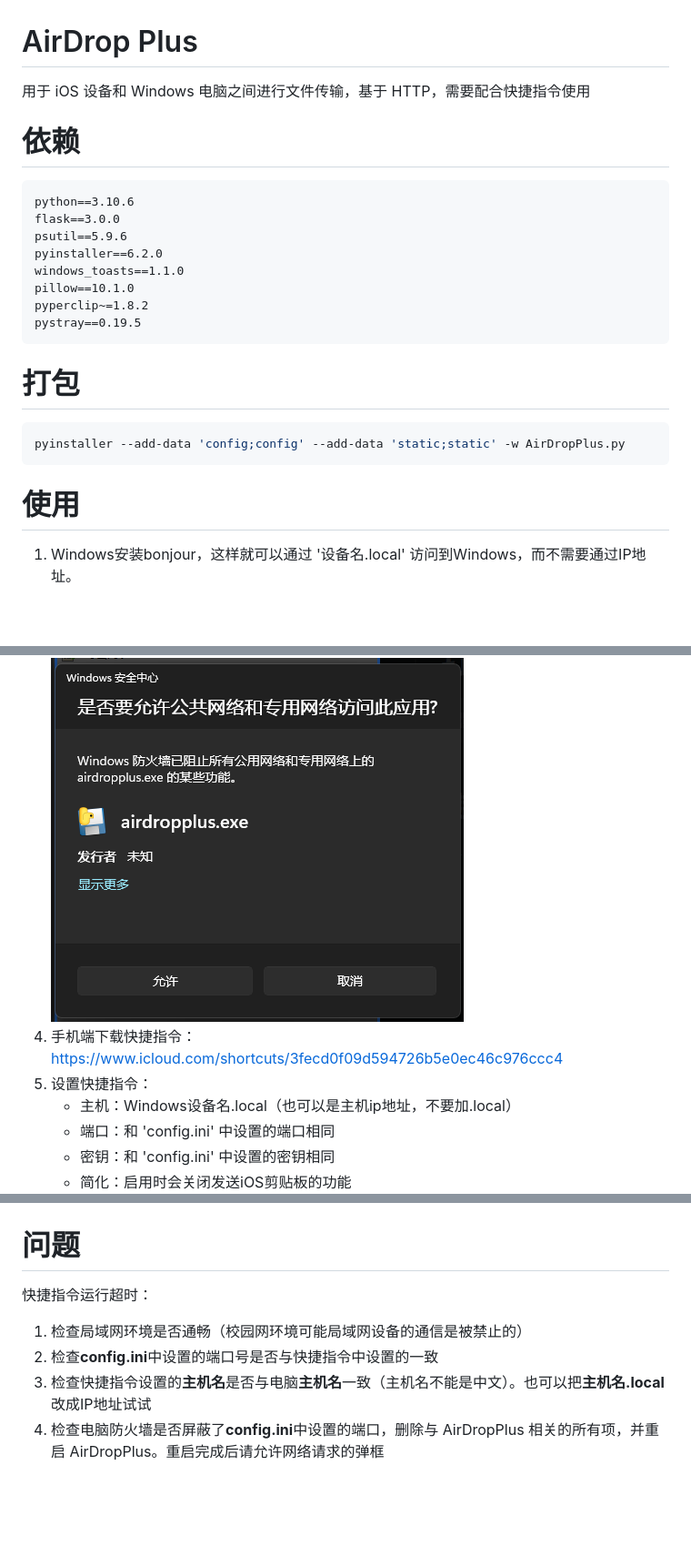
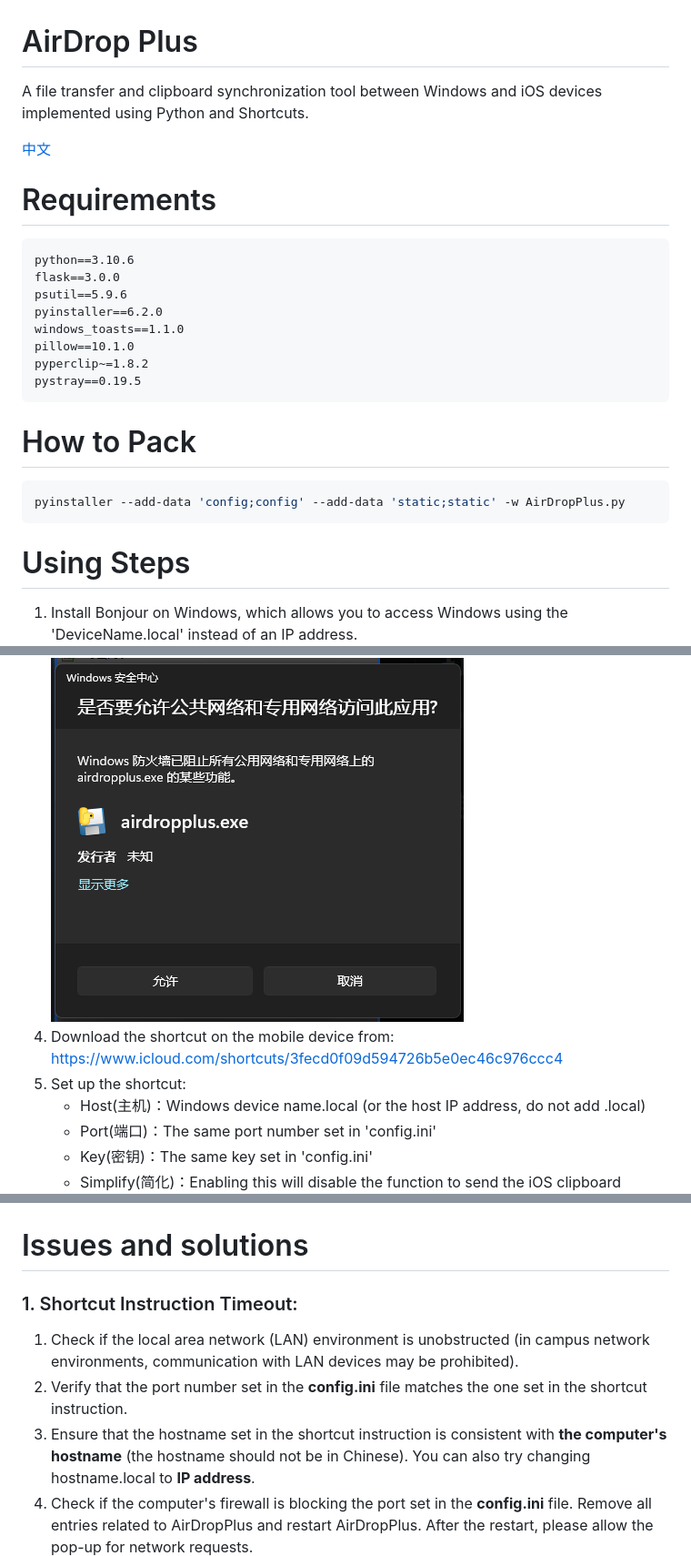
Before and after one commit to yeyt97/AirDropPlus, a Markdown page: readme.md, 3 parts joined by grey strips. Shown at 91% size. Drawn GitHub-style; blank space fills up the shorter version.

````diff
--- a/readme.md
+++ b/readme.md
@@ -1,8 +1,10 @@
 # AirDrop Plus
 
-用于 iOS 设备和 Windows 电脑之间进行文件传输，基于 HTTP，需要配合快捷指令使用
+A file transfer and clipboard synchronization tool between Windows and iOS devices implemented using Python and Shortcuts.
 
-# 依赖
+[中文](readme_zh.md)
+
+# Requirements
 
 ```
 python==3.10.6
@@ -15,14 +17,14 @@ pyperclip~=1.8.2
 pystray==0.19.5
 ```
 
-# 打包
+# How to Pack
 
 ```bash
 pyinstaller --add-data 'config;config' --add-data 'static;static' -w AirDropPlus.py
 ```
 
-# 使用
-1. Windows安装bonjour，这样就可以通过 '设备名.local' 访问到Windows，而不需要通过IP地址。
+# Using Steps
+1. Install Bonjour on Windows, which allows you to access Windows using the 'DeviceName.local' instead of an IP address.
     <div style="text-align:center;">
         <img src="pic/windows_device_name.png" alt="Image" style="width: 35%;">
     </div>
@@ -31,12 +33,12 @@ pyinstaller --add-data 'config;config' --add-data 'static;static' -w AirDropPlus
     <div style="text-align:center;">
       <img src="pic/network.png" alt="Image" style="width: 35%;">
     </div>
-4. 手机端下载快捷指令：https://www.icloud.com/shortcuts/3fecd0f09d594726b5e0ec46c976ccc4
-5. 设置快捷指令：
-   - 主机：Windows设备名.local（也可以是主机ip地址，不要加.local）
-   - 端口：和 'config.ini' 中设置的端口相同
-   - 密钥：和 'config.ini' 中设置的密钥相同
-   - 简化：启用时会关闭发送iOS剪贴板的功能
+4. Download the shortcut on the mobile device from: https://www.icloud.com/shortcuts/3fecd0f09d594726b5e0ec46c976ccc4
+5. Set up the shortcut:
+   - Host(主机)：Windows device name.local (or the host IP address, do not add .local)
+   - Port(端口)：The same port number set in 'config.ini'
+   - Key(密钥)：The same key set in 'config.ini'
+   - Simplify(简化)：Enabling this will disable the function to send the iOS clipboard
    <div style="text-align:center;">
        <img src="pic/shortcut_conf.png" alt="Image" style="width: 35%;">
    </div>
@@ -54,12 +56,12 @@ pyinstaller --add-data 'config;config' --add-data 'static;static' -w AirDropPlus
       <img src="pic/shortcut_menu.jpg" alt="Image" style="width: 30%;">
     </div>
 
-# 问题
-快捷指令运行超时：
-1. 检查局域网环境是否通畅（校园网环境可能局域网设备的通信是被禁止的）
-2. 检查**config.ini**中设置的端口号是否与快捷指令中设置的一致
-3. 检查快捷指令设置的**主机名**是否与电脑**主机名**一致（主机名不能是中文）。也可以把**主机名.local**改成IP地址试试
-4. 检查电脑防火墙是否屏蔽了**config.ini**中设置的端口，删除与 AirDropPlus 相关的所有项，并重启 AirDropPlus。重启完成后请允许网络请求的弹框
+# Issues and solutions
+### 1. Shortcut Instruction Timeout:
+1. Check if the local area network (LAN) environment is unobstructed (in campus network environments, communication with LAN devices may be prohibited).
+2. Verify that the port number set in the **config.ini** file matches the one set in the shortcut instruction.
+3. Ensure that the hostname set in the shortcut instruction is consistent with **the computer's hostname** (the hostname should not be in Chinese). You can also try changing hostname.local to **IP address**.
+4. Check if the computer's firewall is blocking the port set in the **config.ini** file. Remove all entries related to AirDropPlus and restart AirDropPlus. After the restart, please allow the pop-up for network requests.
     <div style="text-align:center;">
       <img src="pic/firewall.png" alt="Image" style="width: 50%;">
       <img src="pic/network.png" alt="Image" style="width: 35%;">
````
Also changed, not shown: other parts of readme.md (+60 -60 lines), readme_zh.md (added, +182 -0 lines).
